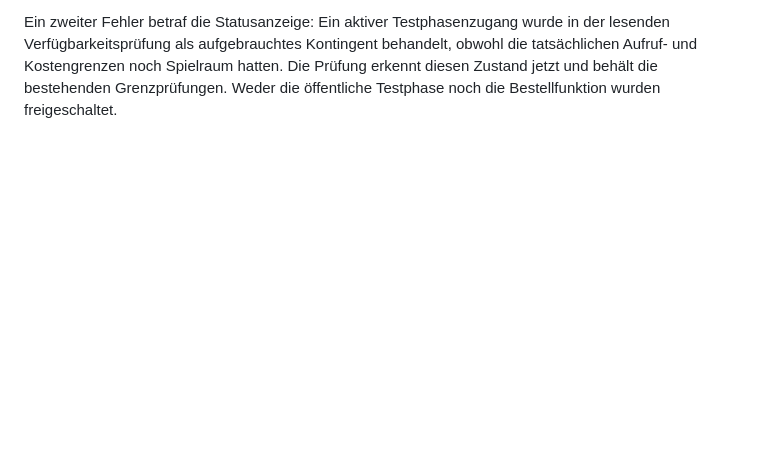
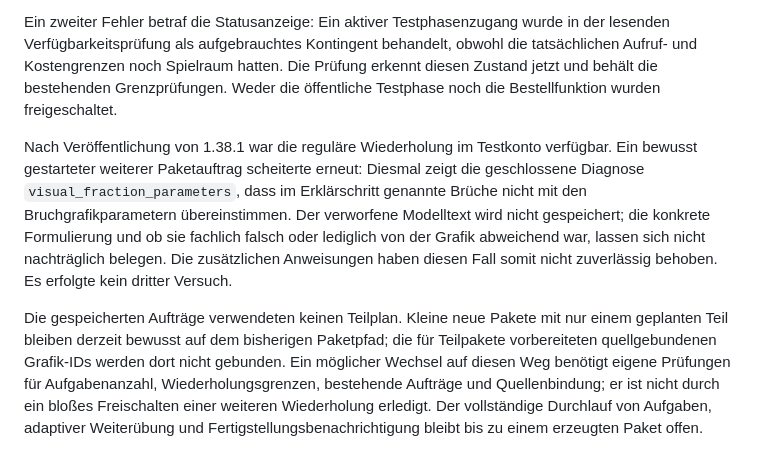
Before and after one commit to meinzeug/schulpilot, a Markdown page: docs/EVERYDAY_QA_2026_10_28.md, the part around the change. GitHub-like rendering; blank space fills up the shorter version.

Commit message:
Document fraction graphic failure in live QA

```diff
--- a/docs/EVERYDAY_QA_2026_10_28.md
+++ b/docs/EVERYDAY_QA_2026_10_28.md
@@ -71,3 +71,21 @@ in der lesenden Verfügbarkeitsprüfung als aufgebrauchtes Kontingent behandelt,
 obwohl die tatsächlichen Aufruf- und Kostengrenzen noch Spielraum hatten. Die
 Prüfung erkennt diesen Zustand jetzt und behält die bestehenden Grenzprüfungen.
 Weder die öffentliche Testphase noch die Bestellfunktion wurden freigeschaltet.
+
+Nach Veröffentlichung von 1.38.1 war die reguläre Wiederholung im Testkonto
+verfügbar. Ein bewusst gestarteter weiterer Paketauftrag scheiterte erneut:
+Diesmal zeigt die geschlossene Diagnose `visual_fraction_parameters`, dass im
+Erklärschritt genannte Brüche nicht mit den Bruchgrafikparametern übereinstimmen.
+Der verworfene Modelltext wird nicht gespeichert; die konkrete Formulierung und
+ob sie fachlich falsch oder lediglich von der Grafik abweichend war, lassen sich
+nicht nachträglich belegen. Die zusätzlichen Anweisungen haben diesen Fall somit
+nicht zuverlässig behoben. Es erfolgte kein dritter Versuch.
+
+Die gespeicherten Aufträge verwendeten keinen Teilplan. Kleine neue Pakete mit
+nur einem geplanten Teil bleiben derzeit bewusst auf dem bisherigen Paketpfad;
+die für Teilpakete vorbereiteten quellgebundenen Grafik-IDs werden dort nicht
+gebunden. Ein möglicher Wechsel auf diesen Weg benötigt eigene Prüfungen für
+Aufgabenanzahl, Wiederholungsgrenzen, bestehende Aufträge und Quellenbindung;
+er ist nicht durch ein bloßes Freischalten einer weiteren Wiederholung erledigt.
+Der vollständige Durchlauf von Aufgaben, adaptiver Weiterübung und
+Fertigstellungsbenachrichtigung bleibt bis zu einem erzeugten Paket offen.
```
